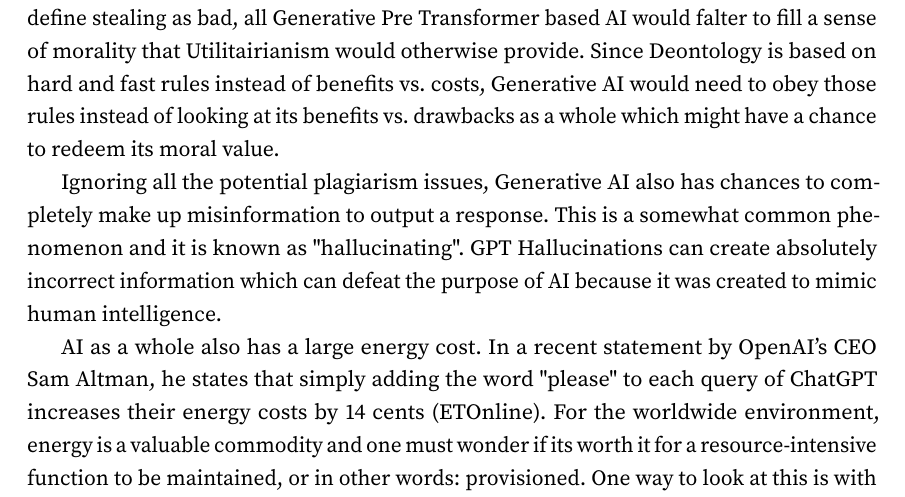
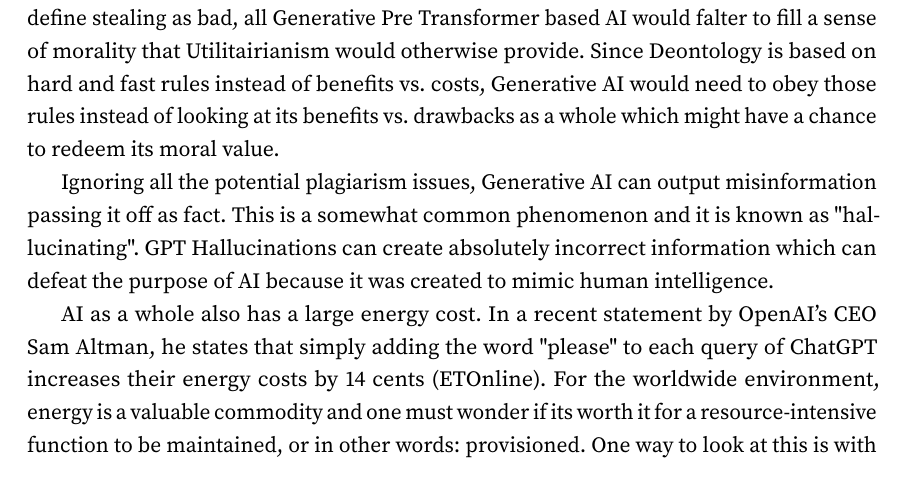
Before and after one commit to amuhak/PHIL-4176, a LaTeX document (docs/paper.tex): part of page 6 of 7, cut so that both start at the same text. Compiled offline with pdfLaTeX.

Commit message:
fix misinformation wording

```diff
--- a/docs/paper.tex
+++ b/docs/paper.tex
@@ -144,7 +144,7 @@ Plagiarism can be considered theft of intellectual property in a sense so that w
 
 However, if we were to look at Generative AI under a Deontological sense of which we define stealing as bad, all Generative Pre Transformer based AI would falter to fill a sense of morality that Utilitairianism would otherwise provide. Since Deontology is based on hard and fast rules instead of benefits vs. costs, Generative AI would need to obey those rules instead of looking at its benefits vs. drawbacks as a whole which might have a chance to redeem its moral value.
 
-Ignoring all the potential plagiarism issues, Generative AI also has chances to completely make up misinformation to output a response. This is a somewhat common phenomenon and it is known as "hallucinating". GPT Hallucinations can create absolutely incorrect information which can defeat the purpose of AI because it was created to mimic human intelligence.
+Ignoring all the potential plagiarism issues, Generative AI can output misinformation passing it off as fact. This is a somewhat common phenomenon and it is known as "hallucinating". GPT Hallucinations can create absolutely incorrect information which can defeat the purpose of AI because it was created to mimic human intelligence.
 
 AI as a whole also has a large energy cost. In a recent statement by OpenAI's CEO Sam Altman, he states that simply adding the word "please" to each query of ChatGPT increases their energy costs by 14 cents (\cite{AltmanTweet}). For the worldwide environment, energy is a valuable commodity and one must wonder if its worth it for a resource-intensive function to be maintained, or in other words: provisioned. One way to look at this is with Utilitarianism. In this sense, we must look at the potential benefits and drawbacks of provisioning a LLM such as ChatGPT vs. another important project. We would look at the opportunity cost of this project (like growing crops) as opposed to provisioning the resources needed to maintain an LLM. If a single word in a query, one query of billions in a day, is enough to raise costs by 14 cents per query, it may not be worth provisioning for LLMs as much as the broader public would like to believe.
 
```
